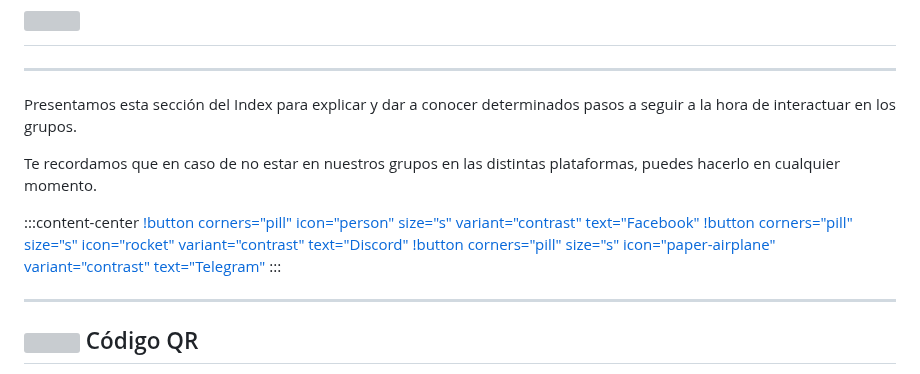
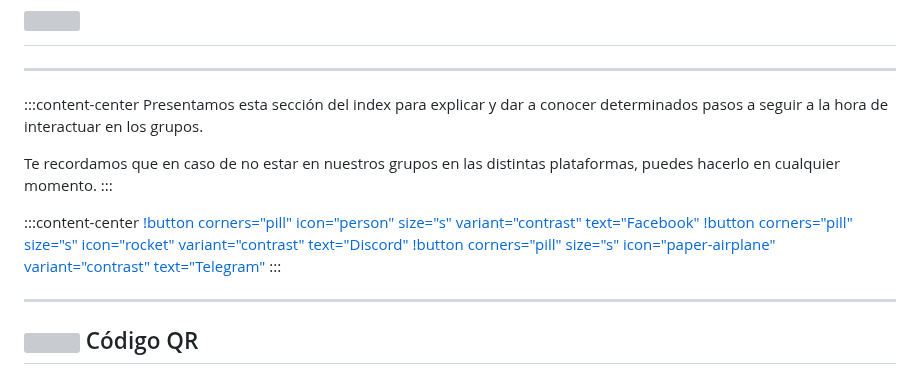
Before and after one commit to NOIR-DexPrkr/lcdh-index, a Markdown page: page/Inicio/c-grupos.md, the part around the change. Drawn GitHub-style; grey boxes are pictures that could not be loaded.

```diff
--- a/page/Inicio/c-grupos.md
+++ b/page/Inicio/c-grupos.md
@@ -10,13 +10,17 @@ order: 1990
 ---
 
 
-Presentamos esta sección del Index para explicar y dar a conocer determinados pasos a seguir a la hora de interactuar en los grupos.
+:::content-center
+Presentamos esta sección del index para explicar y dar a conocer determinados pasos a seguir a la hora de interactuar en los grupos.
 
 Te recordamos que en caso de no estar en nuestros grupos en las distintas plataformas, puedes hacerlo en cualquier momento.
+:::
+
 
 :::content-center
 [!button corners="pill" icon="person" size="s" variant="contrast" text="Facebook"](https://www.facebook.com/groups/losconsejosdehomero/?ref=share) [!button corners="pill" size="s" icon="rocket" variant="contrast" text="Discord"](https://discord.gg/RaJEJPQYPb) [!button corners="pill" size="s" icon="paper-airplane" variant="contrast" text="Telegram"](https://t.me/LosConsejosDeHomeroGroup)
 :::
+
 
 ---
 
```
